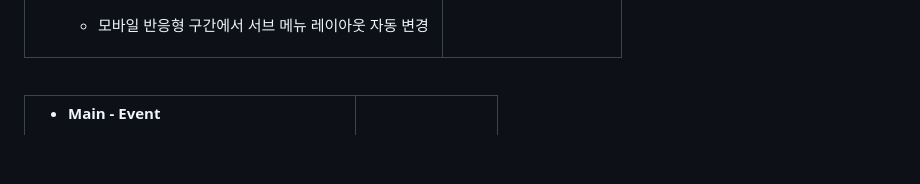
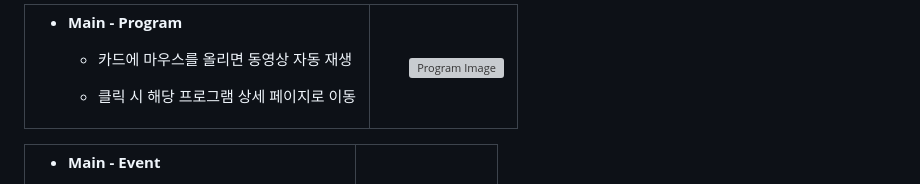
Before and after one commit to yejin0722/aquarium, a Markdown page: README.md, the part around one of its changes. GitHub-like rendering; blank space fills up the shorter version; grey boxes are pictures that could not be loaded.

```diff
--- a/README.md
+++ b/README.md
@@ -109,4 +112,14 @@
 
+- **Main - Program**
+  - 카드에 마우스를 올리면 동영상 자동 재생
+  - 클릭 시 해당 프로그램 상세 페이지로 이동
+
+    </td>
+    <td width="30%" align="right">
+      <img src="https://github.com/user-attachments/assets/f0ce3b7b-1455-437e-9c4d-06acc7e7a709" alt="Program Image" width="280" />
+    </td>
+  </tr>
+</table>
 <table>
   <tr>
     <td width="70%">
```
Also changed, not shown: other parts of README.md (+3 -0 lines).
